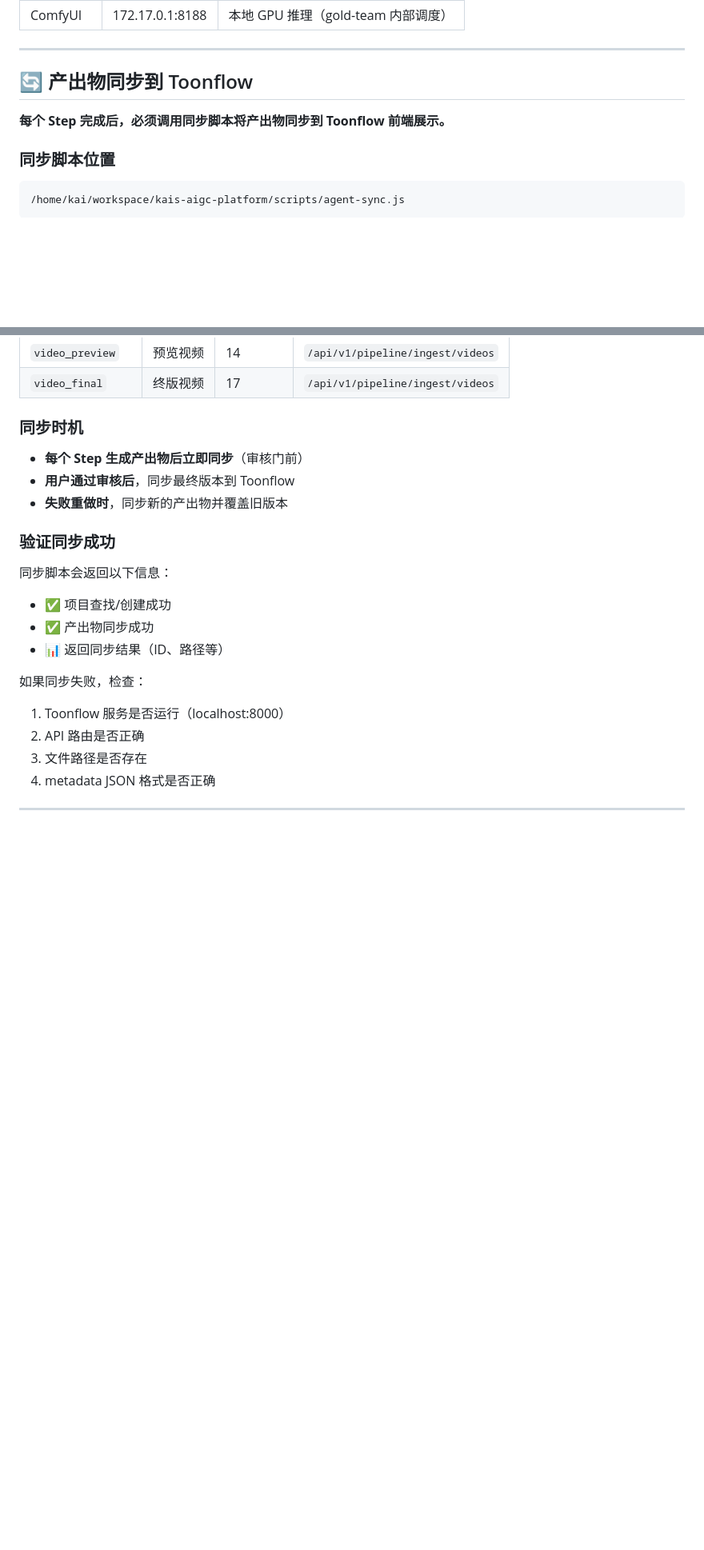
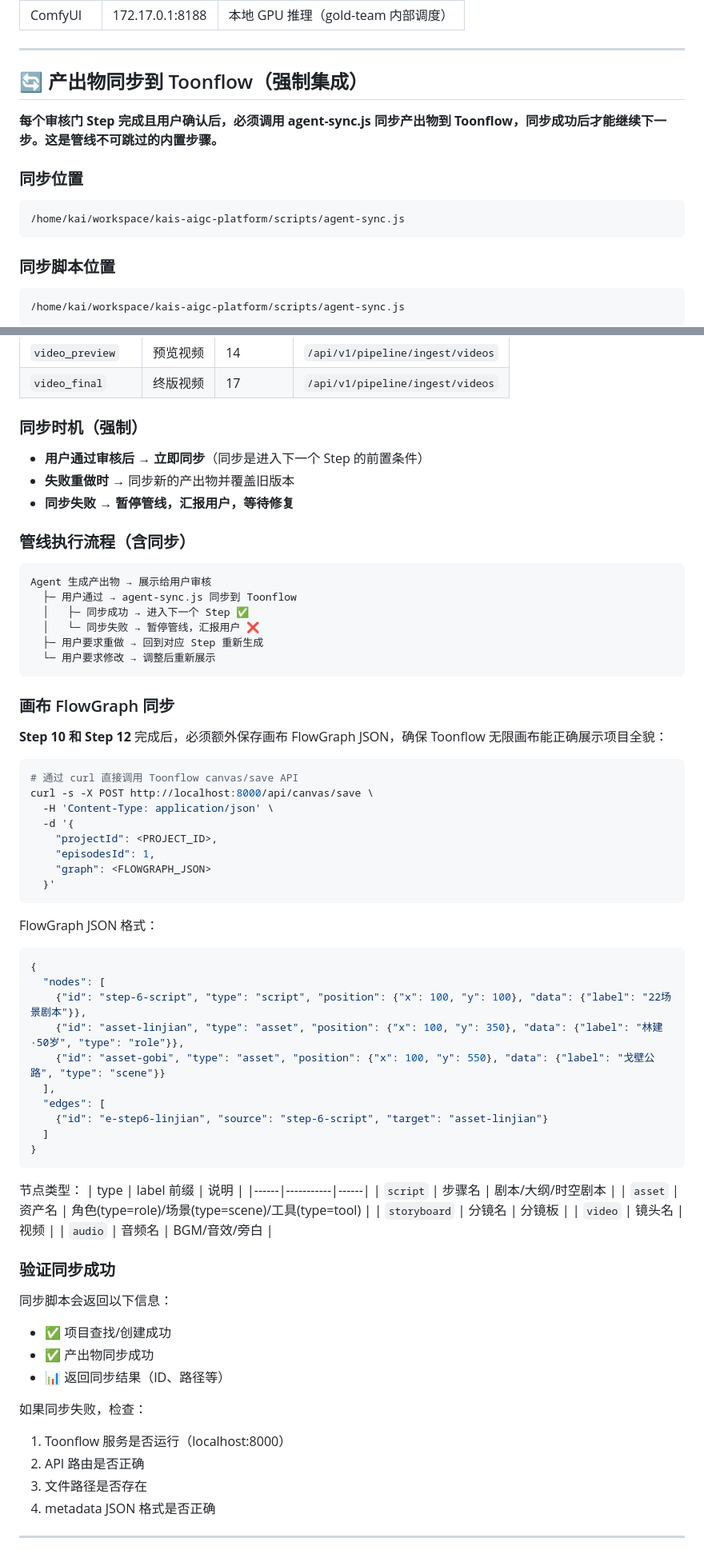
Before and after one commit to kaiger666888/kais-movie-agent, a Markdown page: SKILL.md, 2 parts joined by grey strips. Shown at 80% size. Rendered like a GitHub page; blank space fills up the shorter version.

Commit message:
feat: Toonflow同步集成到管线审核门（强制前置条件）
- 每个审核门Step通过后必须同步到Toonflow才能继续
- 管线流程图新增13个📡同步节点（Step 2-20全覆盖）
- 新增画布FlowGraph同步规范（Step 10/12强制保存）
- 同步失败时暂停管线，不跳过
- 新增核心禁令：Toonflow同步不可跳过（第8条）
- 同步使用 agent-sync.js 脚本调用 Toonflow API

````diff
--- a/SKILL.md
+++ b/SKILL.md
@@ -130,9 +145,14 @@ Agent 逐步执行每个 Step，自己调用 LLM / GPU 任务 / 审核交互：
 
 ---
 
-## 🔄 产出物同步到 Toonflow
+## 🔄 产出物同步到 Toonflow（强制集成）
 
-**每个 Step 完成后，必须调用同步脚本将产出物同步到 Toonflow 前端展示。**
+**每个审核门 Step 完成且用户确认后，必须调用 agent-sync.js 同步产出物到 Toonflow，同步成功后才能继续下一步。这是管线不可跳过的内置步骤。**
+
+### 同步位置
+```bash
+/home/kai/workspace/kais-aigc-platform/scripts/agent-sync.js
+```
 
 ### 同步脚本位置
 ```bash
@@ -232,11 +252,60 @@ node /home/kai/workspace/kais-aigc-platform/scripts/agent-sync.js \
 | `video_preview` | 预览视频 | 14 | `/api/v1/pipeline/ingest/videos` |
 | `video_final` | 终版视频 | 17 | `/api/v1/pipeline/ingest/videos` |
 
-### 同步时机
+### 同步时机（强制）
 
-- **每个 Step 生成产出物后立即同步**（审核门前）
-- **用户通过审核后**，同步最终版本到 Toonflow
-- **失败重做时**，同步新的产出物并覆盖旧版本
+- **用户通过审核后 → 立即同步**（同步是进入下一个 Step 的前置条件）
+- **失败重做时** → 同步新的产出物并覆盖旧版本
+- **同步失败 → 暂停管线，汇报用户，等待修复**
+
+### 管线执行流程（含同步）
+
+```
+Agent 生成产出物 → 展示给用户审核
+  ├─ 用户通过 → agent-sync.js 同步到 Toonflow
+  │   ├─ 同步成功 → 进入下一个 Step ✅
+  │   └─ 同步失败 → 暂停管线，汇报用户 ❌
+  ├─ 用户要求重做 → 回到对应 Step 重新生成
+  └─ 用户要求修改 → 调整后重新展示
+```
+
+### 画布 FlowGraph 同步
+
+**Step 10 和 Step 12** 完成后，必须额外保存画布 FlowGraph JSON，确保 Toonflow 无限画布能正确展示项目全貌：
+
+```bash
+# 通过 curl 直接调用 Toonflow canvas/save API
+curl -s -X POST http://localhost:8000/api/canvas/save \
+  -H 'Content-Type: application/json' \
+  -d '{
+    "projectId": <PROJECT_ID>,
+    "episodesId": 1,
+    "graph": <FLOWGRAPH_JSON>
+  }'
+```
+
+FlowGraph JSON 格式：
+```json
+{
+  "nodes": [
+    {"id": "step-6-script", "type": "script", "position": {"x": 100, "y": 100}, "data": {"label": "22场景剧本"}},
+    {"id": "asset-linjian", "type": "asset", "position": {"x": 100, "y": 350}, "data": {"label": "林建·50岁", "type": "role"}},
+    {"id": "asset-gobi", "type": "asset", "position": {"x": 100, "y": 550}, "data": {"label": "戈壁公路", "type": "scene"}}
+  ],
+  "edges": [
+    {"id": "e-step6-linjian", "source": "step-6-script", "target": "asset-linjian"}
+  ]
+}
+```
+
+节点类型：
+| type | label 前缀 | 说明 |
+|------|-----------|------|
+| `script` | 步骤名 | 剧本/大纲/时空剧本 |
+| `asset` | 资产名 | 角色(type=role)/场景(type=scene)/工具(type=tool) |
+| `storyboard` | 分镜名 | 分镜板 |
+| `video` | 镜头名 | 视频 |
+| `audio` | 音频名 | BGM/音效/旁白 |
 
 ### 验证同步成功
 
````
Also changed, not shown: other parts of SKILL.md (+16 -0 lines).
